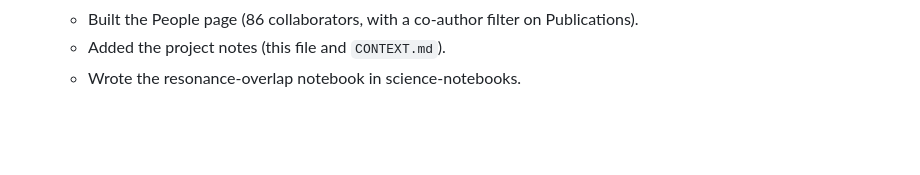
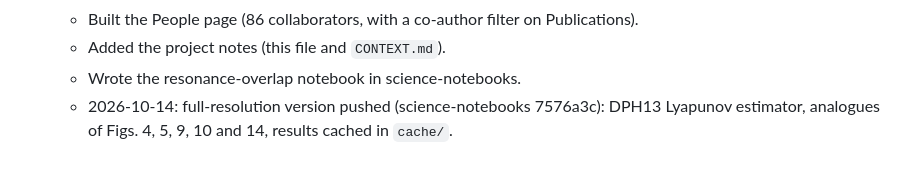
Before and after one commit to matthewjohnpayne/matthewjohnpayne.github.io, a Markdown page: docs/ROADMAP.md, the part around the change. GitHub-like rendering; blank space fills up the shorter version.

Commit message:
Roadmap: resonance-overlap notebook at full resolution
Co-Authored-By: Claude Opus 5.5 (1M context) <noreply@anthropic.com>

```diff
--- a/docs/ROADMAP.md
+++ b/docs/ROADMAP.md
@@ -69,3 +69,4 @@ Check author lists and bibcodes against `src/content/publications/` before quoti
   - Built the People page (86 collaborators, with a co-author filter on Publications).
   - Added the project notes (this file and `CONTEXT.md`).
   - Wrote the resonance-overlap notebook in science-notebooks.
+  - 2026-10-14: full-resolution version pushed (science-notebooks 7576a3c): DPH13 Lyapunov estimator, analogues of Figs. 4, 5, 9, 10 and 14, results cached in `cache/`.
```
